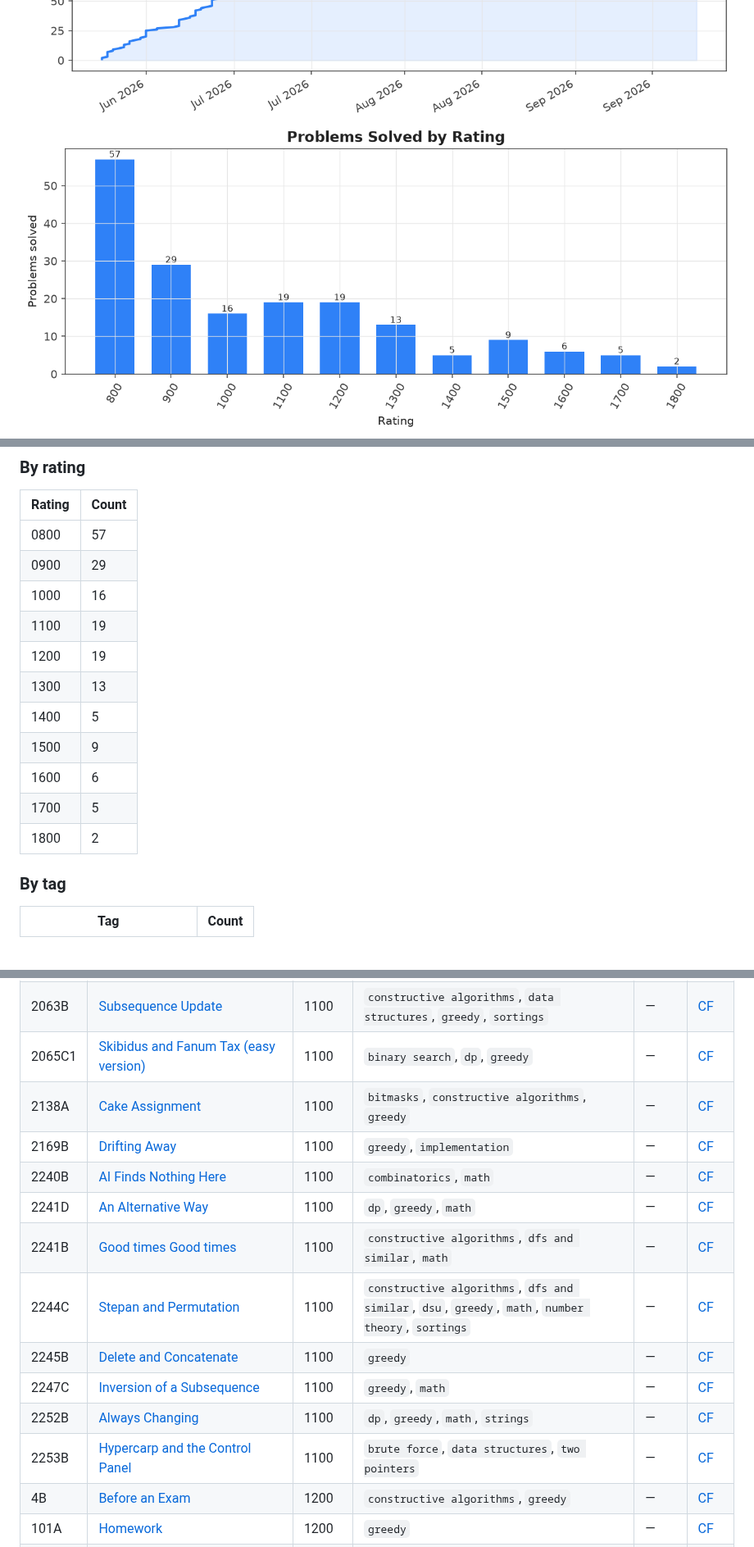
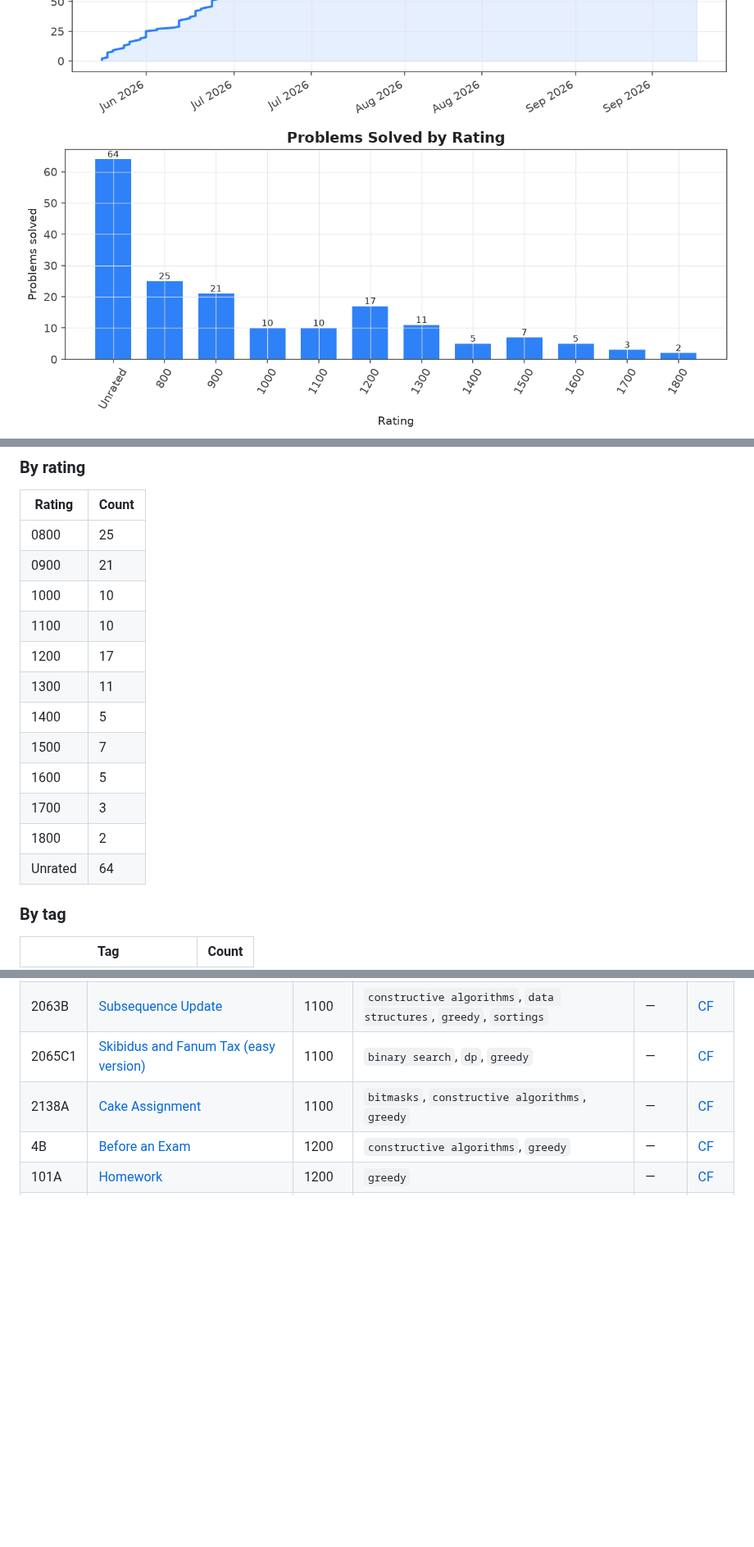
Before and after one commit to omsharmaiitg/Codeforces-Vault, a Markdown page: README.md, 3 parts joined by grey strips. Shown at 82% size. Rendered like a GitHub page; pictures changed too: assets/charts/rating_distribution.png; folded sections open; blank space fills up the shorter version.

Commit message:
Sync: refresh analytics (rating/streak update, no new problems)

```diff
--- a/README.md
+++ b/README.md
@@ -37,17 +37,18 @@ Auto-generated archive of accepted Codeforces submissions for **[om_sharma_](htt
 
 | Rating | Count |
 |---|---|
-| 0800 | 57 |
-| 0900 | 29 |
-| 1000 | 16 |
-| 1100 | 19 |
-| 1200 | 19 |
-| 1300 | 13 |
+| 0800 | 25 |
+| 0900 | 21 |
+| 1000 | 10 |
+| 1100 | 10 |
+| 1200 | 17 |
+| 1300 | 11 |
 | 1400 | 5 |
-| 1500 | 9 |
-| 1600 | 6 |
-| 1700 | 5 |
+| 1500 | 7 |
+| 1600 | 5 |
+| 1700 | 3 |
 | 1800 | 2 |
+| Unrated | 64 |
 
 ### By tag
 
@@ -198,15 +217,6 @@ Auto-generated archive of accepted Codeforces submissions for **[om_sharma_](htt
 | 2063B | [Subsequence Update](problems/constructive-algorithms/1100_2063B-Subsequence-Update) | 1100 | `constructive algorithms`, `data structures`, `greedy`, `sortings` | — | [CF](https://codeforces.com/contest/2063/problem/B) |
 | 2065C1 | [Skibidus and Fanum Tax (easy version)](problems/binary-search/1100_2065C1-Skibidus-and-Fanum-Tax-easy-version) | 1100 | `binary search`, `dp`, `greedy` | — | [CF](https://codeforces.com/contest/2065/problem/C1) |
 | 2138A | [Cake Assignment](problems/bitmasks/1100_2138A-Cake-Assignment) | 1100 | `bitmasks`, `constructive algorithms`, `greedy` | — | [CF](https://codeforces.com/contest/2138/problem/A) |
-| 2169B | [Drifting Away](problems/greedy/1100_2169B-Drifting-Away) | 1100 | `greedy`, `implementation` | — | [CF](https://codeforces.com/contest/2169/problem/B) |
-| 2240B | [AI Finds Nothing Here](problems/combinatorics/1100_2240B-AI-Finds-Nothing-Here) | 1100 | `combinatorics`, `math` | — | [CF](https://codeforces.com/contest/2240/problem/B) |
-| 2241D | [An Alternative Way](problems/dp/1100_2241D-An-Alternative-Way) | 1100 | `dp`, `greedy`, `math` | — | [CF](https://codeforces.com/contest/2241/problem/D) |
-| 2241B | [Good times Good times](problems/constructive-algorithms/1100_2241B-Good-times-Good-times) | 1100 | `constructive algorithms`, `dfs and similar`, `math` | — | [CF](https://codeforces.com/contest/2241/problem/B) |
-| 2244C | [Stepan and Permutation](problems/constructive-algorithms/1100_2244C-Stepan-and-Permutation) | 1100 | `constructive algorithms`, `dfs and similar`, `dsu`, `greedy`, `math`, `number theory`, `sortings` | — | [CF](https://codeforces.com/contest/2244/problem/C) |
-| 2245B | [Delete and Concatenate](problems/greedy/1100_2245B-Delete-and-Concatenate) | 1100 | `greedy` | — | [CF](https://codeforces.com/contest/2245/problem/B) |
-| 2247C | [Inversion of a Subsequence](problems/greedy/1100_2247C-Inversion-of-a-Subsequence) | 1100 | `greedy`, `math` | — | [CF](https://codeforces.com/contest/2247/problem/C) |
-| 2252B | [Always Changing](problems/dp/1100_2252B-Always-Changing) | 1100 | `dp`, `greedy`, `math`, `strings` | — | [CF](https://codeforces.com/contest/2252/problem/B) |
-| 2253B | [Hypercarp and the Control Panel](problems/brute-force/1100_2253B-Hypercarp-and-the-Control-Panel) | 1100 | `brute force`, `data structures`, `two pointers` | — | [CF](https://codeforces.com/contest/2253/problem/B) |
 | 4B | [Before an Exam](problems/constructive-algorithms/1200_4B-Before-an-Exam) | 1200 | `constructive algorithms`, `greedy` | — | [CF](https://codeforces.com/contest/4/problem/B) |
 | 101A | [Homework](problems/greedy/1200_101A-Homework) | 1200 | `greedy` | — | [CF](https://codeforces.com/contest/101/problem/A) |
 | 961B | [Lecture Sleep](problems/data-structures/1200_961B-Lecture-Sleep) | 1200 | `data structures`, `dp`, `implementation`, `two pointers` | — | [CF](https://codeforces.com/contest/961/problem/B) |
```
Also changed, not shown: other parts of README.md (+64 -55 lines).
